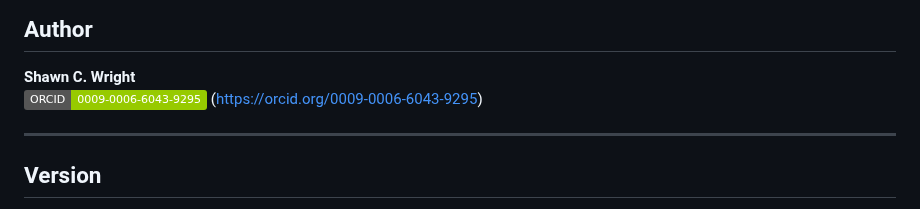
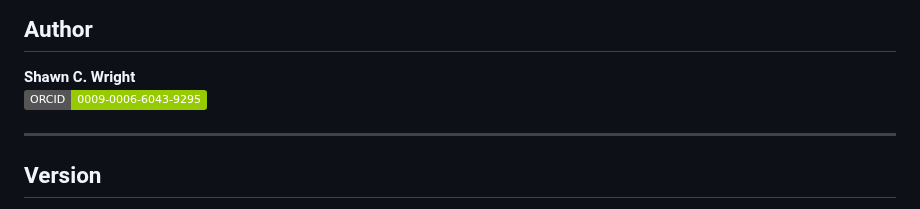
Before and after one commit to Wright-Shawn/Waveframe-v4.0, a Markdown page: README.md, the part around the change. GitHub-like rendering; badges without logos.

```diff
--- a/README.md
+++ b/README.md
@@ -219,7 +219,6 @@ See `LICENSE_POLICY.md` for scope examples.
 
 **Shawn C. Wright**
 [![ORCID](https://img.shields.io/badge/ORCID-0009--0006--6043--9295-green.svg)](https://orcid.org/0009-0006-6043-9295)
-(https://orcid.org/0009-0006-6043-9295)
 
 ---
 
```
